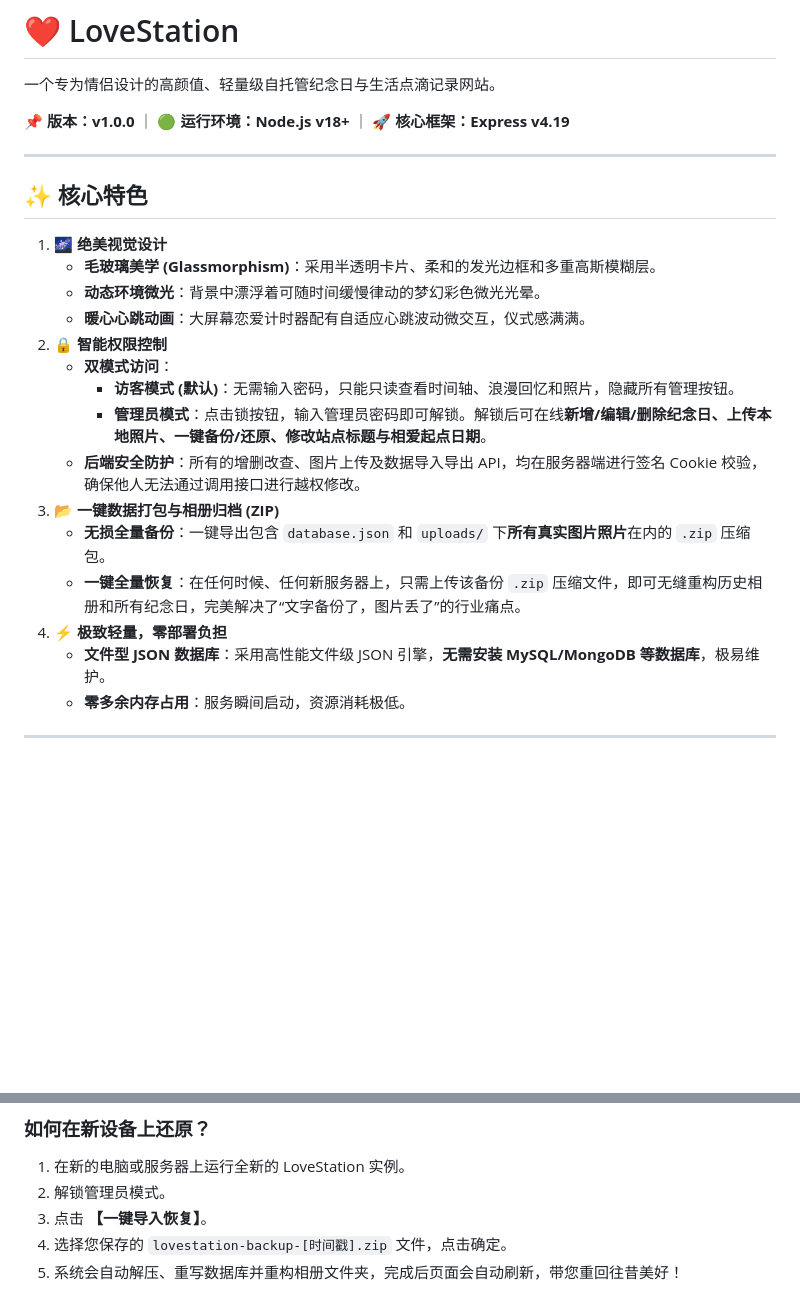
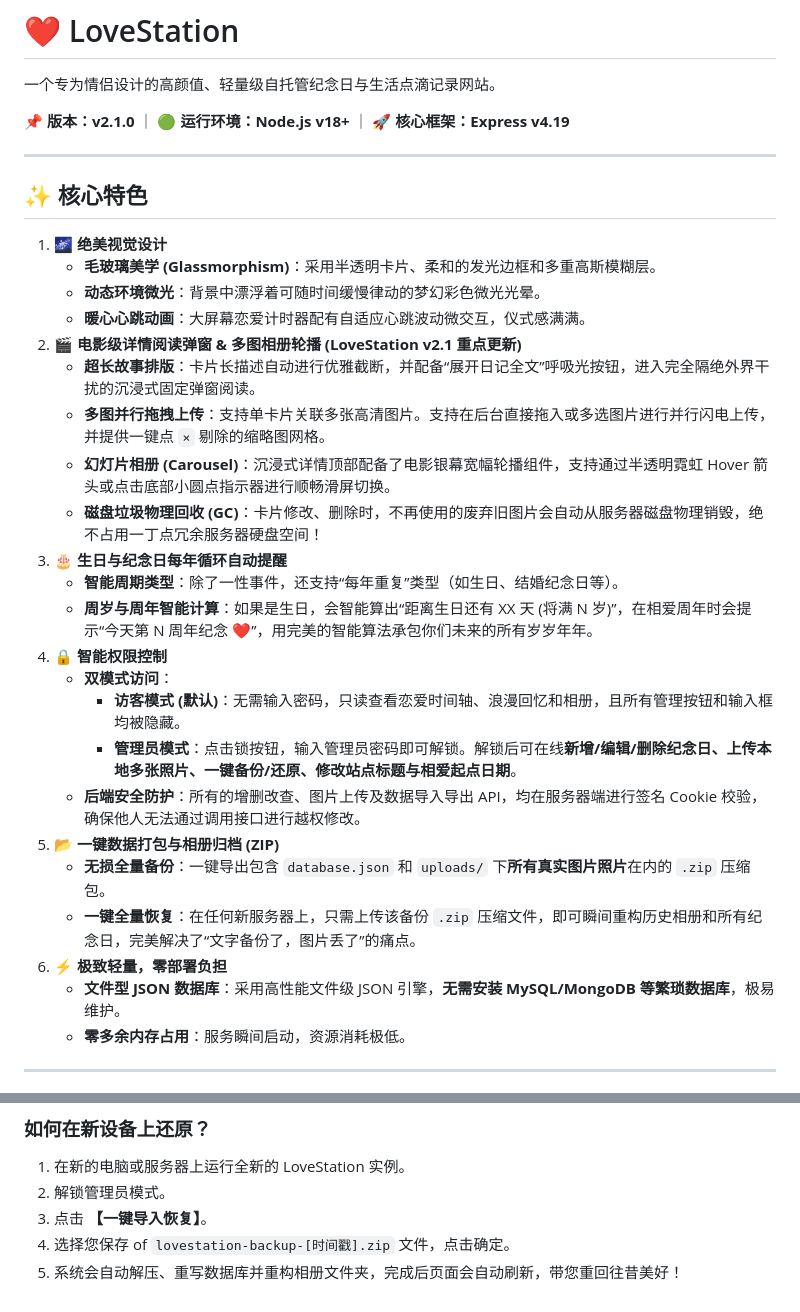
Before and after one commit to 666zhaobo666/LoveStation, a Markdown page: README.md, 2 parts joined by grey strips. Rendered like a GitHub page; blank space fills up the shorter version.

Commit message:
docs: update README.md for LoveStation 2.1 features

```diff
--- a/README.md
+++ b/README.md
@@ -2,7 +2,7 @@
 
 一个专为情侣设计的高颜值、轻量级自托管纪念日与生活点滴记录网站。
 
-📌 **版本：v1.0.0** ｜ 🟢 **运行环境：Node.js v18+** ｜ 🚀 **核心框架：Express v4.19**
+📌 **版本：v2.1.0** ｜ 🟢 **运行环境：Node.js v18+** ｜ 🚀 **核心框架：Express v4.19**
 
 ---
 
@@ -12,16 +12,24 @@
    * **毛玻璃美学 (Glassmorphism)**：采用半透明卡片、柔和的发光边框和多重高斯模糊层。
    * **动态环境微光**：背景中漂浮着可随时间缓慢律动的梦幻彩色微光光晕。
    * **暖心心跳动画**：大屏幕恋爱计时器配有自适应心跳波动微交互，仪式感满满。
-2. **🔒 智能权限控制**
+2. **🎬 电影级详情阅读弹窗 & 多图相册轮播 (LoveStation v2.1 重点更新)**
+   * **超长故事排版**：卡片长描述自动进行优雅截断，并配备“展开日记全文”呼吸光按钮，进入完全隔绝外界干扰的沉浸式固定弹窗阅读。
+   * **多图并行拖拽上传**：支持单卡片关联多张高清图片。支持在后台直接拖入或多选图片进行并行闪电上传，并提供一键点 `×` 剔除的缩略图网格。
+   * **幻灯片相册 (Carousel)**：沉浸式详情顶部配备了电影银幕宽幅轮播组件，支持通过半透明霓虹 Hover 箭头或点击底部小圆点指示器进行顺畅滑屏切换。
+   * **磁盘垃圾物理回收 (GC)**：卡片修改、删除时，不再使用的废弃旧图片会自动从服务器磁盘物理销毁，绝不占用一丁点冗余服务器硬盘空间！
+3. **🎂 生日与纪念日每年循环自动提醒**
+   * **智能周期类型**：除了一性事件，还支持“每年重复”类型（如生日、结婚纪念日等）。
+   * **周岁与周年智能计算**：如果是生日，会智能算出“距离生日还有 XX 天 (将满 N 岁)”，在相爱周年时会提示“今天第 N 周年纪念 ❤️”，用完美的智能算法承包你们未来的所有岁岁年年。
+4. **🔒 智能权限控制**
    * **双模式访问**：
-     * **访客模式 (默认)**：无需输入密码，只能只读查看时间轴、浪漫回忆和照片，隐藏所有管理按钮。
-     * **管理员模式**：点击锁按钮，输入管理员密码即可解锁。解锁后可在线**新增/编辑/删除纪念日、上传本地照片、一键备份/还原、修改站点标题与相爱起点日期**。
+     * **访客模式 (默认)**：无需输入密码，只读查看恋爱时间轴、浪漫回忆和相册，且所有管理按钮和输入框均被隐藏。
+     * **管理员模式**：点击锁按钮，输入管理员密码即可解锁。解锁后可在线**新增/编辑/删除纪念日、上传本地多张照片、一键备份/还原、修改站点标题与相爱起点日期**。
    * **后端安全防护**：所有的增删改查、图片上传及数据导入导出 API，均在服务器端进行签名 Cookie 校验，确保他人无法通过调用接口进行越权修改。
-3. **📂 一键数据打包与相册归档 (ZIP)**
+5. **📂 一键数据打包与相册归档 (ZIP)**
    * **无损全量备份**：一键导出包含 `database.json` 和 `uploads/` 下**所有真实图片照片**在内的 `.zip` 压缩包。
-   * **一键全量恢复**：在任何时候、任何新服务器上，只需上传该备份 `.zip` 压缩文件，即可无缝重构历史相册和所有纪念日，完美解决了“文字备份了，图片丢了”的行业痛点。
-4. **⚡ 极致轻量，零部署负担**
-   * **文件型 JSON 数据库**：采用高性能文件级 JSON 引擎，**无需安装 MySQL/MongoDB 等数据库**，极易维护。
+   * **一键全量恢复**：在任何新服务器上，只需上传该备份 `.zip` 压缩文件，即可瞬间重构历史相册和所有纪念日，完美解决了“文字备份了，图片丢了”的痛点。
+6. **⚡ 极致轻量，零部署负担**
+   * **文件型 JSON 数据库**：采用高性能文件级 JSON 引擎，**无需安装 MySQL/MongoDB 等繁琐数据库**，极易维护。
    * **零多余内存占用**：服务瞬间启动，资源消耗极低。
 
 ---
@@ -106,5 +114,5 @@ LoveStation/
 1. 在新的电脑或服务器上运行全新的 LoveStation 实例。
 2. 解锁管理员模式。
 3. 点击 **【一键导入恢复】**。
-4. 选择您保存的 `lovestation-backup-[时间戳].zip` 文件，点击确定。
+4. 选择您保存 of `lovestation-backup-[时间戳].zip` 文件，点击确定。
 5. 系统会自动解压、重写数据库并重构相册文件夹，完成后页面会自动刷新，带您重回往昔美好！
```
